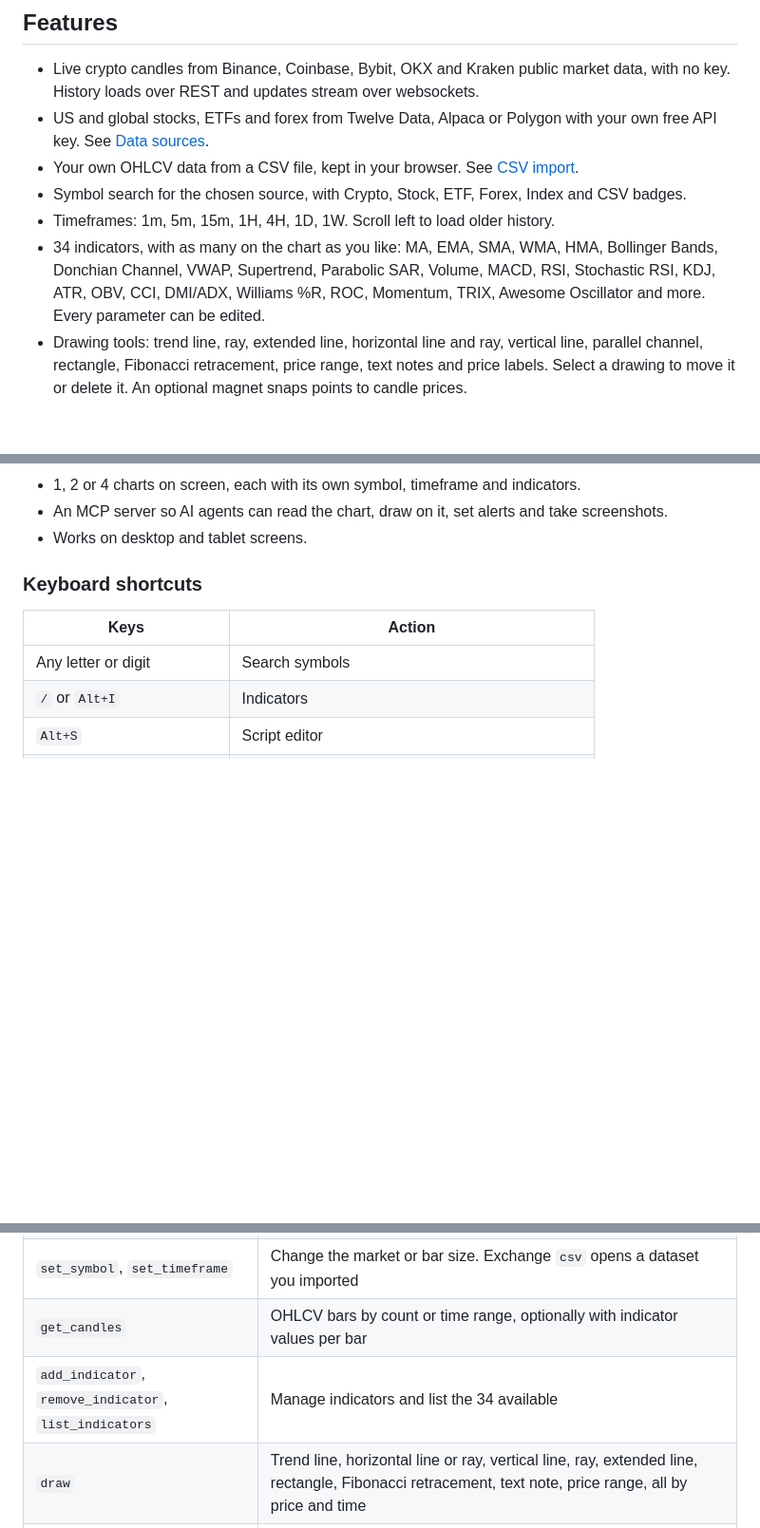
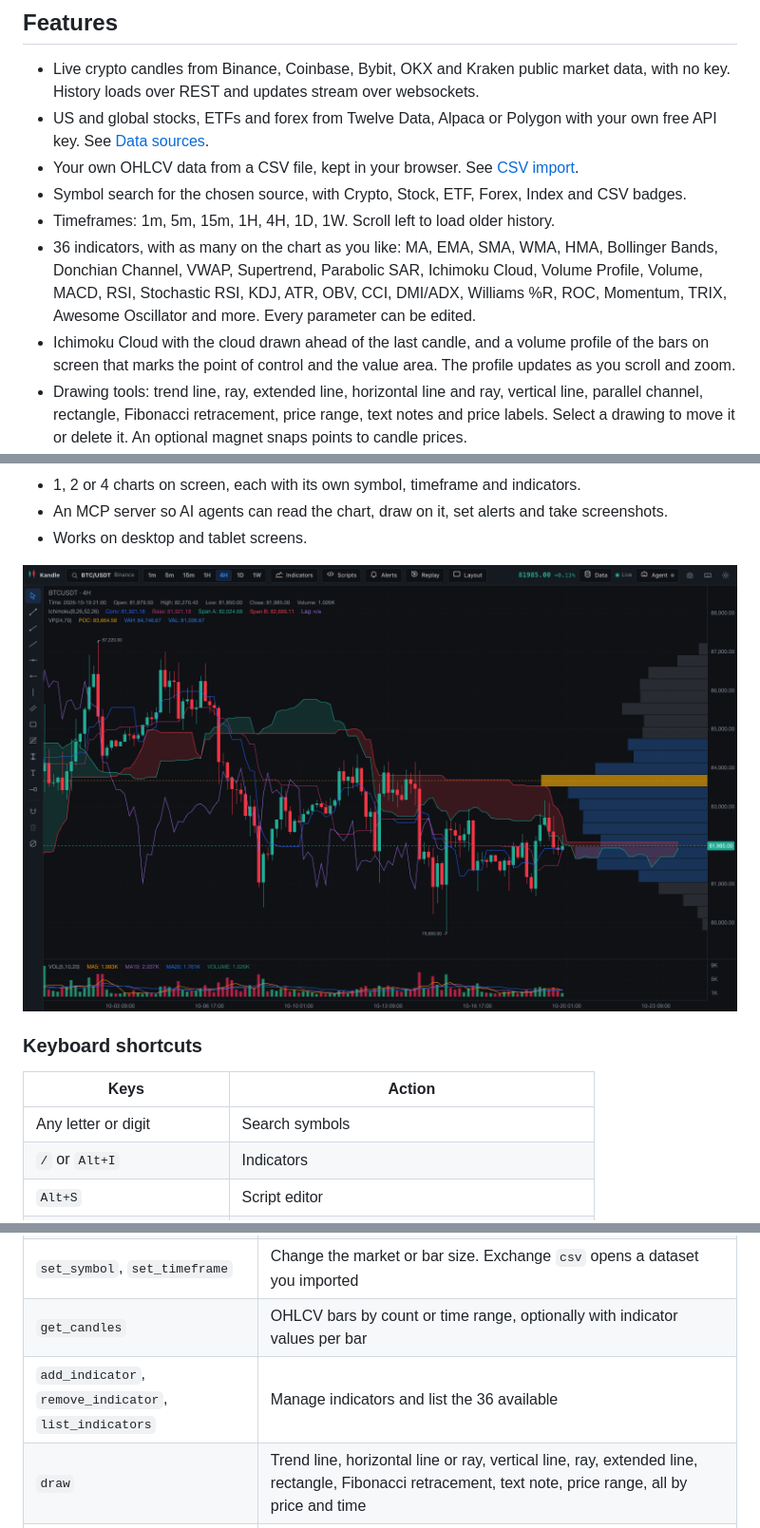
Before and after one commit to Kernel-Hunter/kandle, a Markdown page: README.md, 3 parts joined by grey strips. Shown: that part at 95% size. Rendered like a GitHub page; pictures changed too: docs/screenshot-ichimoku.png (added); blank space fills up the shorter version.

```diff
--- a/README.md
+++ b/README.md
@@ -32,7 +32,8 @@ Then open Kandle, click **Agent**, paste the pairing code your agent gives you a
 - Your own OHLCV data from a CSV file, kept in your browser. See [CSV import](#csv-import).
 - Symbol search for the chosen source, with Crypto, Stock, ETF, Forex, Index and CSV badges.
 - Timeframes: 1m, 5m, 15m, 1H, 4H, 1D, 1W. Scroll left to load older history.
-- 34 indicators, with as many on the chart as you like: MA, EMA, SMA, WMA, HMA, Bollinger Bands, Donchian Channel, VWAP, Supertrend, Parabolic SAR, Volume, MACD, RSI, Stochastic RSI, KDJ, ATR, OBV, CCI, DMI/ADX, Williams %R, ROC, Momentum, TRIX, Awesome Oscillator and more. Every parameter can be edited.
+- 36 indicators, with as many on the chart as you like: MA, EMA, SMA, WMA, HMA, Bollinger Bands, Donchian Channel, VWAP, Supertrend, Parabolic SAR, Ichimoku Cloud, Volume Profile, Volume, MACD, RSI, Stochastic RSI, KDJ, ATR, OBV, CCI, DMI/ADX, Williams %R, ROC, Momentum, TRIX, Awesome Oscillator and more. Every parameter can be edited.
+- Ichimoku Cloud with the cloud drawn ahead of the last candle, and a volume profile of the bars on screen that marks the point of control and the value area. The profile updates as you scroll and zoom.
 - Drawing tools: trend line, ray, extended line, horizontal line and ray, vertical line, parallel channel, rectangle, Fibonacci retracement, price range, text notes and price labels. Select a drawing to move it or delete it. An optional magnet snaps points to candle prices.
 - Your symbol, timeframe, theme, indicators, and drawings (saved per symbol) come back when you reload.
 - Dark and light themes.
@@ -45,6 +46,8 @@ Then open Kandle, click **Agent**, paste the pairing code your agent gives you a
 - 1, 2 or 4 charts on screen, each with its own symbol, timeframe and indicators.
 - An MCP server so AI agents can read the chart, draw on it, set alerts and take screenshots.
 - Works on desktop and tablet screens.
+
+![BTC/USDT 4H with the Ichimoku Cloud and a volume profile of the visible bars](docs/screenshot-ichimoku.png)
 
 ### Keyboard shortcuts
 
@@ -123,7 +126,7 @@ Kandle is also listed in the [MCP Registry](https://registry.modelcontextprotoco
 | `get_chart_state` | Symbol, timeframe, last bar, visible range, indicators with latest values, drawings with ids, alerts, replay and layout |
 | `set_symbol`, `set_timeframe` | Change the market or bar size. Exchange `csv` opens a dataset you imported |
 | `get_candles` | OHLCV bars by count or time range, optionally with indicator values per bar |
-| `add_indicator`, `remove_indicator`, `list_indicators` | Manage indicators and list the 34 available |
+| `add_indicator`, `remove_indicator`, `list_indicators` | Manage indicators and list the 36 available |
 | `draw` | Trend line, horizontal line or ray, vertical line, ray, extended line, rectangle, Fibonacci retracement, text note, price range, all by price and time |
 | `remove_drawing`, `clear_drawings` | Remove drawings |
 | `screenshot` | PNG of a chart, returned as an image |
```
Also changed, not shown: README.zh-CN.md (+4 -1 lines).
